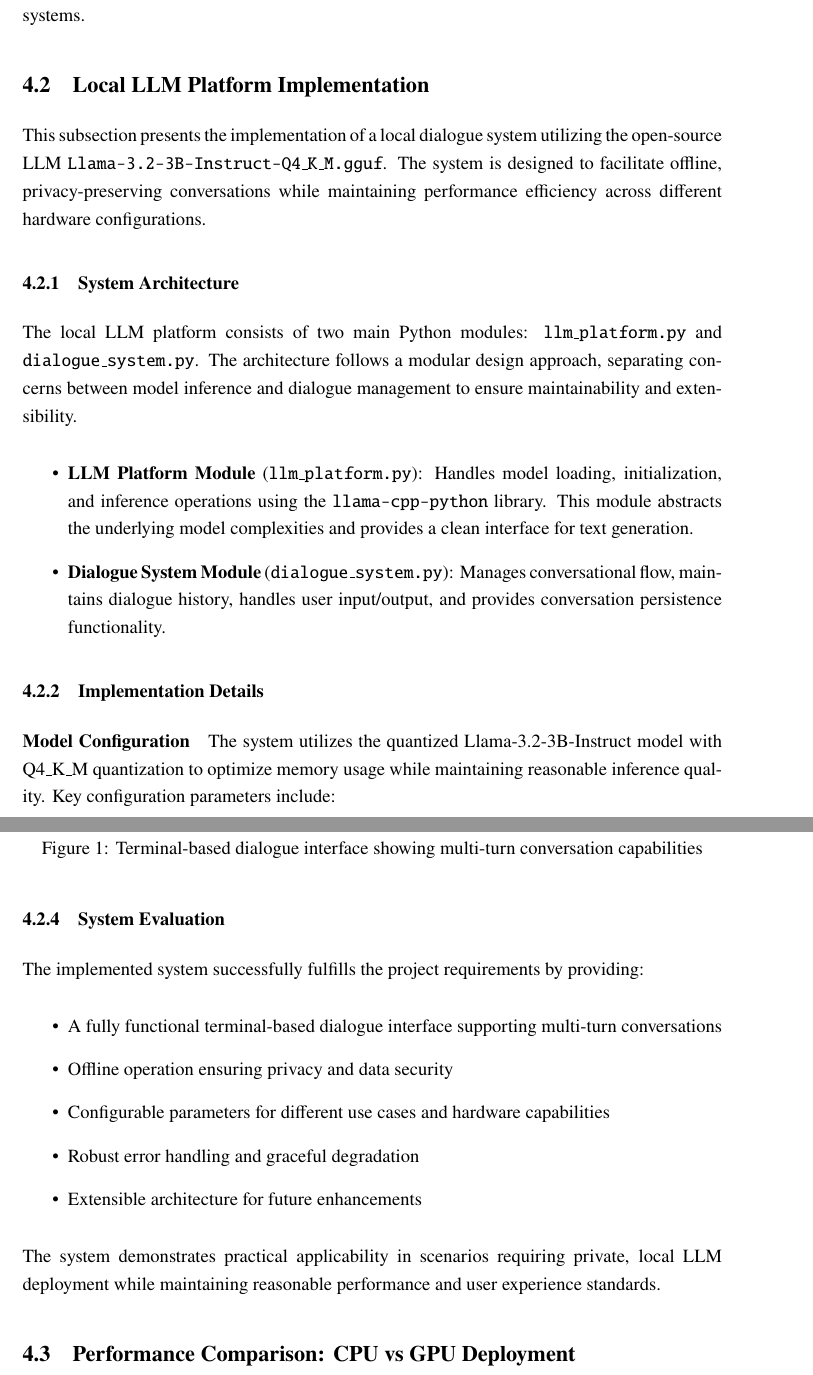
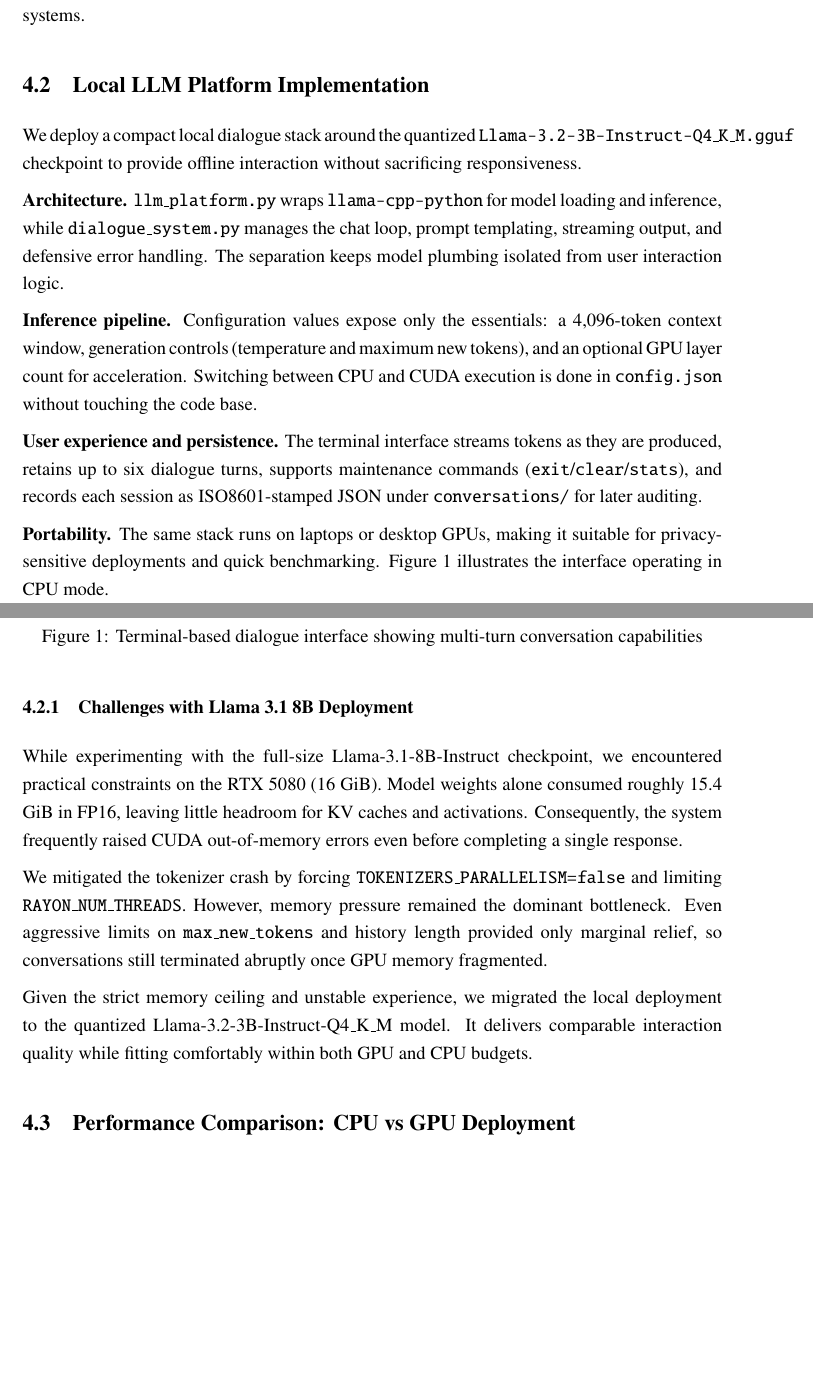
Before and after one commit to XC-CN/EE5112_Project1, a LaTeX document (Report/5112Report_Group7.tex): two parts of pages 6 and 8 of 12 before the commit and two parts of pages 6 and 7 of 11 after it, joined at a grey line, cut so that both start at the same text, the shorter picture padded with empty space. Compiled offline with pdfLaTeX.

Commit message:
增加关于部署遇到问题的内容

```diff
--- a/Report/5112Report_Group7.tex
+++ b/Report/5112Report_Group7.tex
@@ -176,28 +176,18 @@ Recent trends indicate a move towards more efficient and multimodal models, but
 
 % Task 2.2
 \subsection{Local LLM Platform Implementation}
-% 本地LLM平台实现
 
-This subsection presents the implementation of a local dialogue system utilizing the open-source LLM \texttt{Llama-3.2-3B-Instruct-Q4\_K\_M.gguf}. The system is designed to facilitate offline, privacy-preserving conversations while maintaining performance efficiency across different hardware configurations.
-% 本小节介绍了利用开源LLM \texttt{Llama-3.2-3B-Instruct-Q4\_K\_M.gguf} 实现的本地对话系统。该系统旨在促进离线、保护隐私的对话，同时在不同硬件配置上保持性能效率。
+We deploy a compact local dialogue stack around the quantized \texttt{Llama-3.2-3B-Instruct-Q4\_K\_M.gguf} checkpoint to provide offline interaction without sacrificing responsiveness.
+% 部署基于量化 Llama-3.2-3B-Instruct-Q4_K_M.gguf 的轻量本地对话栈，实现离线交互并保持响应速度
 
-\subsubsection{System Architecture}
-% 系统架构
+\noindent\textbf{Architecture.} \texttt{llm\_platform.py} wraps \texttt{llama-cpp-python} for model loading and inference, while \texttt{dialogue\_system.py} manages the chat loop, prompt templating, streaming output, and defensive error handling. The separation keeps model plumbing isolated from user interaction logic.
+% 架构层面将模型加载推理与对话管理解耦，llm_platform.py 负责底层推理，dialogue_system.py 负责交互与容错
 
-The local LLM platform consists of two main Python modules: \texttt{llm\_platform.py} and \texttt{dialogue\_system.py}. The architecture follows a modular design approach, separating concerns between model inference and dialogue management to ensure maintainability and extensibility.
-% 本地LLM平台由两个主要Python模块组成：\texttt{llm\_platform.py} 和 \texttt{dialogue\_system.py}。该架构采用模块化设计方法，将模型推理与对话管理分离，以确保可维护性和可扩展性。
+\noindent\textbf{Inference pipeline.} Configuration values expose only the essentials: a 4,096-token context window, generation controls (temperature and maximum new tokens), and an optional GPU layer count for acceleration. Switching between CPU and CUDA execution is done in \texttt{config.json} without touching the code base.
+% 推理流程仅暴露上下文长度、采样控制和 GPU 层数等核心参数，可在 config.json 中无缝切换 CPU/GPU
 
-\begin{itemize}
-    \item \textbf{LLM Platform Module} (\texttt{llm\_platform.py}): Handles model loading, initialization, and inference operations using the \texttt{llama-cpp-python} library. This module abstracts the underlying model complexities and provides a clean interface for text generation.
-    % \textbf{LLM平台模块}：处理使用 \texttt{llama-cpp-python} 库的模型加载、初始化和推理操作。该模块抽象了底层模型的复杂性，并为文本生成提供了清洁的接口。
+\noindent\textbf{User experience and persistence.} The terminal interface streams tokens as they are produced, retains up to six dialogue turns, supports maintenance commands (\texttt{exit}/\texttt{clear}/\texttt{stats}), and records each session as ISO8601-stamped JSON under \texttt{conversations/} for later auditing.
+% 终端界面支持流式输出、保留最多六轮上下文，提供退出/清除/统计命令，并以 ISO8601 时间戳保存会话记录
 
-    \item \textbf{Dialogue System Module} (\texttt{dialogue\_system.py}): Manages conversational flow, maintains dialogue history, handles user input/output, and provides conversation persistence functionality.
-    % \textbf{对话系统模块}：管理对话流程、维护对话历史、处理用户输入/输出，并提供对话持久化功能。
-\end{itemize}
-
-\subsubsection{Implementation Details}
-% 实现细节
-
-\paragraph{Model Configuration}
-% 模型配置
-The system utilizes the quantized Llama-3.2-3B-Instruct model with Q4\_K\_M quantization to optimize memory usage while maintaining reasonable inference quality. Key configuration parameters include:
+\noindent\textbf{Portability.} The same stack runs on laptops or desktop GPUs, making it suitable for privacy-sensitive deployments and quick benchmarking. Figure~\ref{fig:llama_cpu_chat} illustrates the interface operating in CPU mode.
+% 该方案可在笔记本或桌面 GPU 上部署，兼顾隐私场景与快速评测，图~\ref{fig:llama_cpu_chat} 展示其 CPU 模式界面
@@ -267,31 +196,21 @@ The configuration file (\texttt{config.json}) allows easy switching between depl
     \centering
     \includegraphics[width=0.95\linewidth]{Figures/llama对话.png}
     \caption{Terminal-based dialogue interface showing multi-turn conversation capabilities}
-    % 终端对话界面展示多轮对话能力
     \label{fig:llama_cpu_chat}
 \end{figure}
 
-\subsubsection{System Evaluation}
-% 系统评估
 
-The implemented system successfully fulfills the project requirements by providing:
-% 实现的系统通过提供以下功能成功满足项目要求：
+\subsubsection{Challenges with Llama 3.1 8B Deployment}
 
-\begin{itemize}
-    \item A fully functional terminal-based dialogue interface supporting multi-turn conversations
-    % 功能齐全的终端对话界面，支持多轮对话
-    \item Offline operation ensuring privacy and data security
-    % 离线操作确保隐私和数据安全
-    \item Configurable parameters for different use cases and hardware capabilities
-    % 针对不同用例和硬件功能的可配置参数
-    \item Robust error handling and graceful degradation
-    % 强大的错误处理和优雅降级
-    \item Extensible architecture for future enhancements
-    % 可扩展架构以便未来增强
-\end{itemize}
+While experimenting with the full-size Llama-3.1-8B-Instruct checkpoint, we encountered practical constraints on the RTX 5080 (16 GiB). Model weights alone consumed roughly 15.4 GiB in FP16, leaving little headroom for KV caches and activations. Consequently, the system frequently raised CUDA out-of-memory errors even before completing a single response.
+% 在 RTX 5080（16 GiB）上加载 Llama-3.1-8B Instruct 时，FP16 权重占用约 15.4 GiB 显存，几乎没有空间留给 KV 缓存与中间激活，导致推理尚未完成就频繁触发 CUDA OOM。
 
-The system demonstrates practical applicability in scenarios requiring private, local LLM deployment while maintaining reasonable performance and user experience standards.
-% 该系统在需要私有、本地LLM部署的场景中展现了实用性，同时保持了合理的性能和用户体验标准。
+We mitigated the tokenizer crash by forcing \texttt{TOKENIZERS\_PARALLELISM=false} and limiting \texttt{RAYON\_NUM\_THREADS}. However, memory pressure remained the dominant bottleneck. Even aggressive limits on \texttt{max\_new\_tokens} and history length provided only marginal relief, so conversations still terminated abruptly once GPU memory fragmented.
+% 通过设置 TOKENIZERS_PARALLELISM=false 和 RAYON_NUM_THREADS 等环境变量，解决了分词线程池崩溃问题，但显存压力仍是主要瓶颈；即便收紧 max_new_tokens 与历史长度，OOM 依旧发生。
+
+Given the strict memory ceiling and unstable experience, we migrated the local deployment to the quantized Llama-3.2-3B-Instruct-Q4\_K\_M model. It delivers comparable interaction quality while fitting comfortably within both GPU and CPU budgets.
+% 鉴于显存限制和交互不稳定，我们最终采用量化的 Llama-3.2-3B-Instruct-Q4_K_M 替代方案，在 GPU 与 CPU 环境下都能稳定运行并保持近似的对话质量。
+
 
 \subsection{Performance Comparison: CPU vs GPU Deployment}
 % 性能比较：CPU 与 GPU 部署
```
Also changed, not shown: Report/5112Report_Group7.pdf, Report/5112Report_Group7.tex (61 more changed lines), 14 other files.
